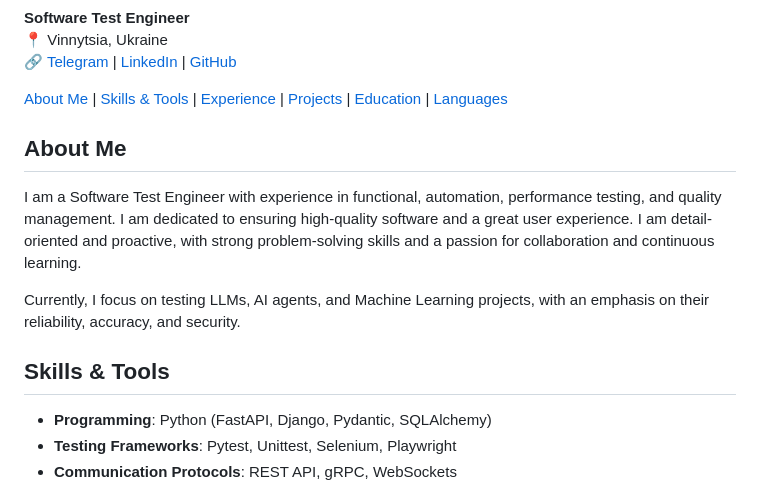
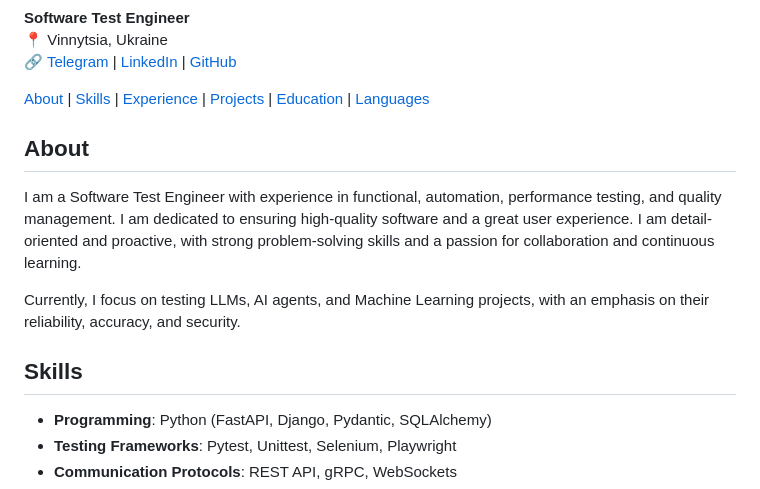
Before and after one commit to serhiismetanskyi/serhiismetanskyi.cv, a Markdown page: README.md, the part around the change. Rendered like a GitHub page.

```diff
--- a/README.md
+++ b/README.md
@@ -2,15 +2,15 @@
 📍 Vinnytsia, Ukraine
 🔗 [Telegram](https://t.me/serhiismetanskyi) | [LinkedIn](https://www.linkedin.com/in/serhiismetanskyi/) | [GitHub](https://github.com/serhiismetanskyi)
 
-[About Me](#about-me) | [Skills & Tools](#skills--tools) | [Experience](#experience) | [Projects](#projects) | [Education](#education) | [Languages](#languages)
+[About](#about) | [Skills](#skills) | [Experience](#experience) | [Projects](#projects) | [Education](#education) | [Languages](#languages)
 
-## About Me
+## About
 
 I am a Software Test Engineer with experience in functional, automation, performance testing, and quality management. I am dedicated to ensuring high-quality software and a great user experience. I am detail-oriented and proactive, with strong problem-solving skills and a passion for collaboration and continuous learning.
 
 Currently, I focus on testing LLMs, AI agents, and Machine Learning projects, with an emphasis on their reliability, accuracy, and security.
 
-## Skills & Tools
+## Skills
 
 - **Programming**: Python (FastAPI, Django,	Pydantic, SQLAlchemy)
 - **Testing Frameworks**: Pytest, Unittest, Selenium, Playwright
```
